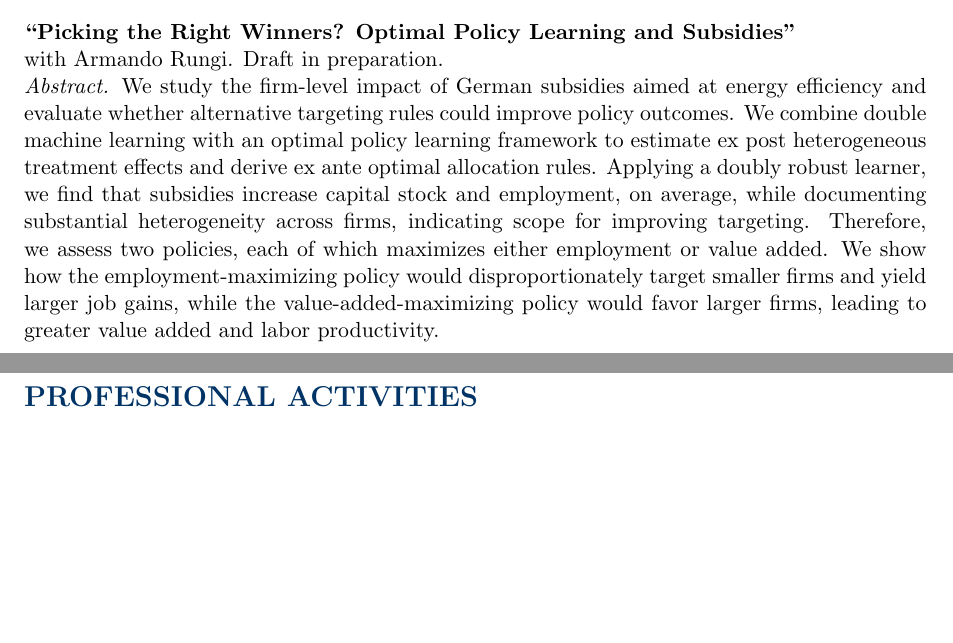
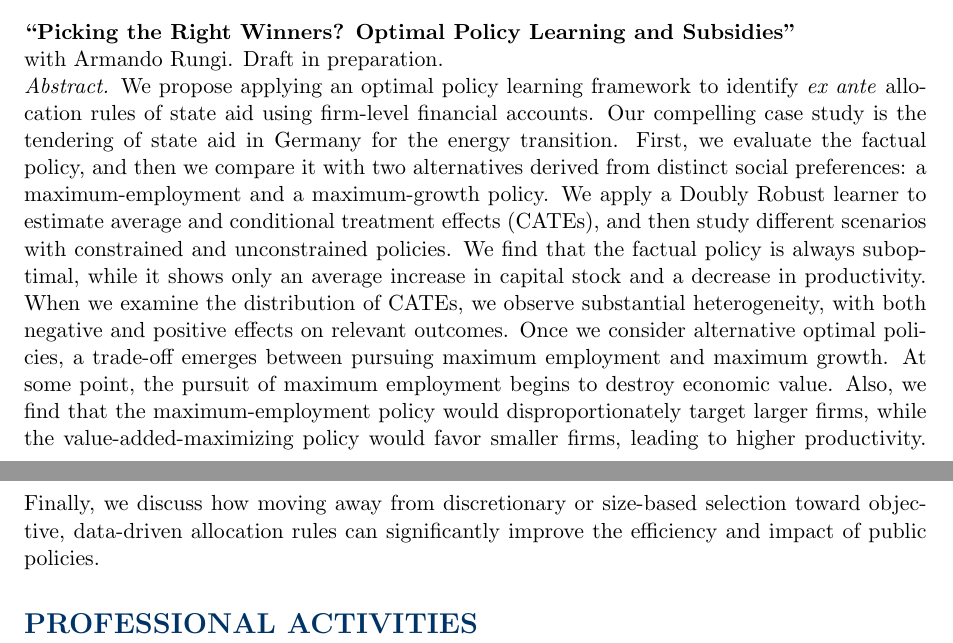
Before and after one commit to legiangvu/legiangvu.github.io, a LaTeX CV (cv.tex): two parts of pages 1 and 2 of 2, joined at a grey line, cut so that both start at the same text, the shorter picture padded with empty space. Compiled offline with pdfLaTeX.

Commit message:
update abstract opl paper

```diff
--- a/cv.tex
+++ b/cv.tex
@@ -89,7 +89,7 @@ Website: \href{https://legiangvu.github.io}{legiangvu.github.io} \\
 
 \noindent\textbf{``Picking the Right Winners? Optimal Policy Learning and Subsidies''} \\
 with Armando Rungi. Draft in preparation. \\
-\noindent\textit{Abstract.} We study the firm-level impact of German subsidies aimed at energy efficiency and evaluate whether alternative targeting rules could improve policy outcomes. We combine double machine learning with an optimal policy learning framework to estimate ex post heterogeneous treatment effects and derive ex ante optimal allocation rules. Applying a doubly robust learner, we find that subsidies increase capital stock and employment, on average, while documenting substantial heterogeneity across firms, indicating scope for improving targeting. Therefore, we assess two policies, each of which maximizes either employment or value added. We show how the employment-maximizing policy would disproportionately target smaller firms and yield larger job gains, while the value-added-maximizing policy would favor larger firms, leading to greater value added and labor productivity.
+\noindent\textit{Abstract.} We propose applying an optimal policy learning framework to identify \textit{ex ante} allocation rules of state aid using firm-level financial accounts. Our compelling case study is the tendering of state aid in Germany for the energy transition. First, we evaluate the factual policy, and then we compare it with two alternatives derived from distinct social preferences: a maximum-employment and a maximum-growth policy. We apply a Doubly Robust learner to estimate average and conditional treatment effects (CATEs), and then study different scenarios with constrained and unconstrained policies. We find that the factual policy is always suboptimal, while it shows only an average increase in capital stock and a decrease in productivity. When we examine the distribution of CATEs, we observe substantial heterogeneity, with both negative and positive effects on relevant outcomes. Once we consider alternative optimal policies, a trade-off emerges between pursuing maximum employment and maximum growth. At some point, the pursuit of maximum employment begins to destroy economic value. Also, we find that the maximum-employment policy would disproportionately target larger firms, while the value-added-maximizing policy would favor smaller firms, leading to higher productivity. Finally, we discuss how moving away from discretionary or size-based selection toward objective, data-driven allocation rules can significantly improve the efficiency and impact of public policies.
 
 % % Skills
 % \section*{SKILLS}
```
Also changed, not shown: README.md, cv.pdf, 2 other files.
